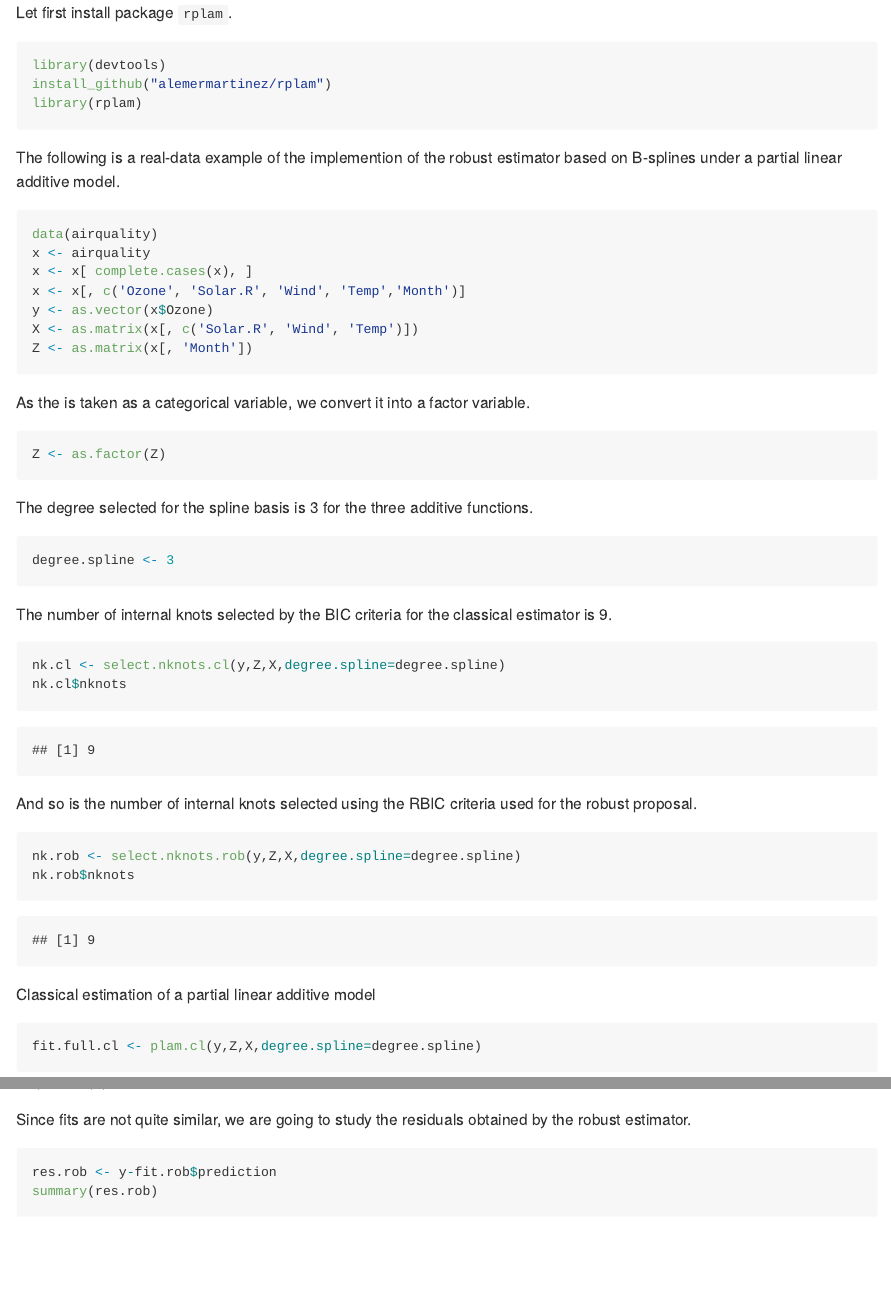
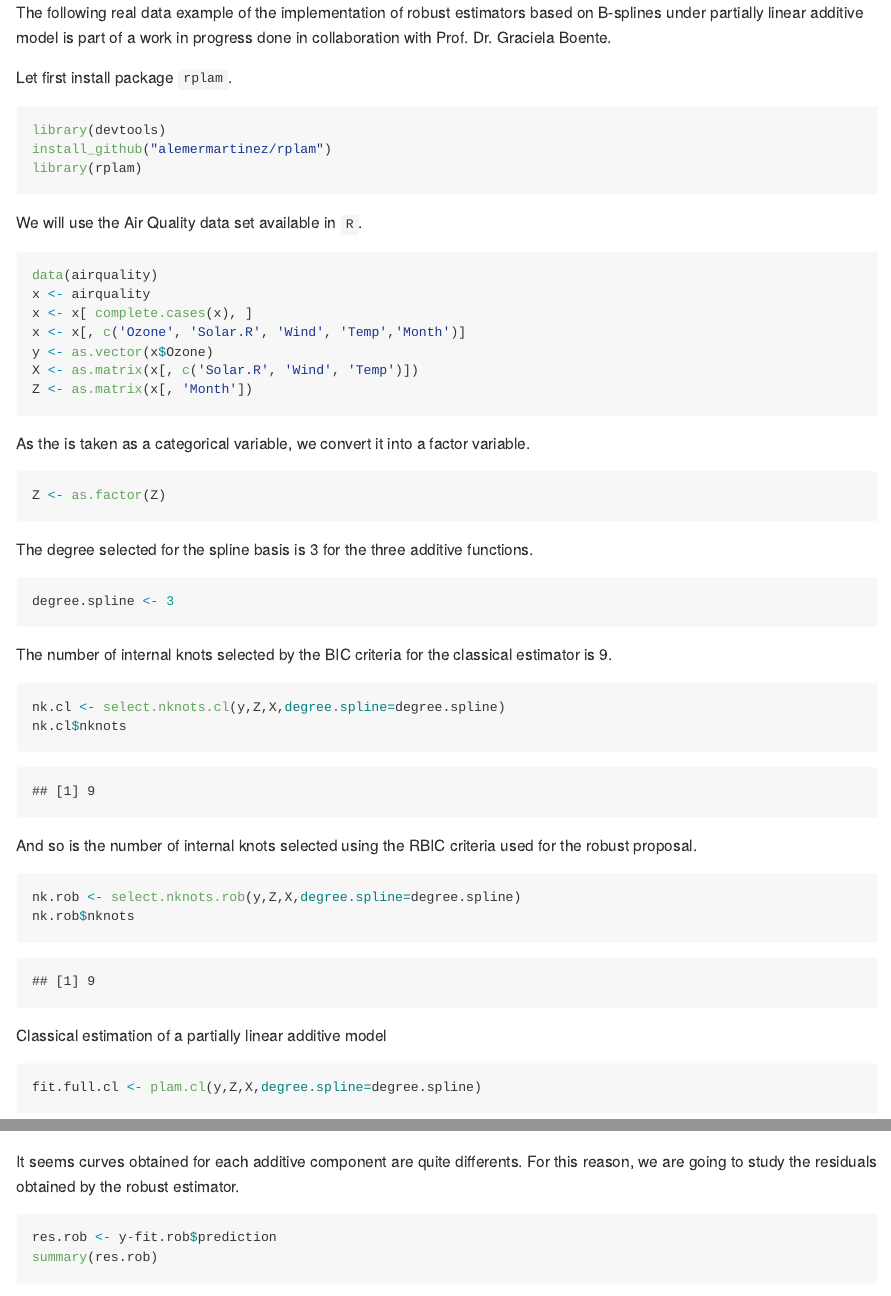
Before and after one commit to alemermartinez/rplam, an R Markdown document (README.Rmd): the page in a window 1100 px wide, from its top, and a second part further down, joined at a grey line. The pictures show the output file README.md that the author committed with the source, drawn offline in the style of GitHub.

Commit message:
Initial upload

````diff
--- a/README.Rmd
+++ b/README.Rmd
@@ -7,6 +7,8 @@ output:
     variant: markdown_github
 ---
 
+The following real data example of the implementation of robust estimators based on B-splines under partially linear additive model is part of a work in progress done in collaboration with Prof. Dr. Graciela Boente.
+
 Let first install package <code>rplam</code>.
 
 ```{r installation, results='hide', cache=FALSE, results=FALSE, warning=FALSE, comment=FALSE, message=FALSE}
@@ -15,10 +17,8 @@ install_github("alemermartinez/rplam")
 library(rplam)
 ```
 
-The following is a real-data example of the implemention of the robust estimator based on B-splines under a partial linear additive model.
-
+We will use the Air Quality data set available in <code>R</code>.
 ```{r loading data}
-
 data(airquality)
 x <- airquality
 x <- x[ complete.cases(x), ]
@@ -50,7 +50,7 @@ nk.rob <- select.nknots.rob(y,Z,X,degree.spline=degree.spline)
 nk.rob$nknots
 ```
 
-Classical estimation of a partial linear additive model
+Classical estimation of a partially linear additive model
 ```{r plam.cl}
 fit.full.cl <- plam.cl(y,Z,X,degree.spline=degree.spline)
 ```
@@ -101,7 +101,7 @@ ggplot(DF2,aes(x=Solar.R,y=re.S,color=Fit)) +
 
 ```
 
-Since fits are not quite similar, we are going to study the residuals obtained by the robust estimator.
+It seems curves obtained for each additive component are quite differents. For this reason, we are going to study the residuals obtained by the robust estimator.
 ```{r residuals}
 res.rob <- y-fit.rob$prediction
 summary(res.rob)
````
Also changed, not shown: README.md, README.Rmd (2 more changed lines), 1 other file.
